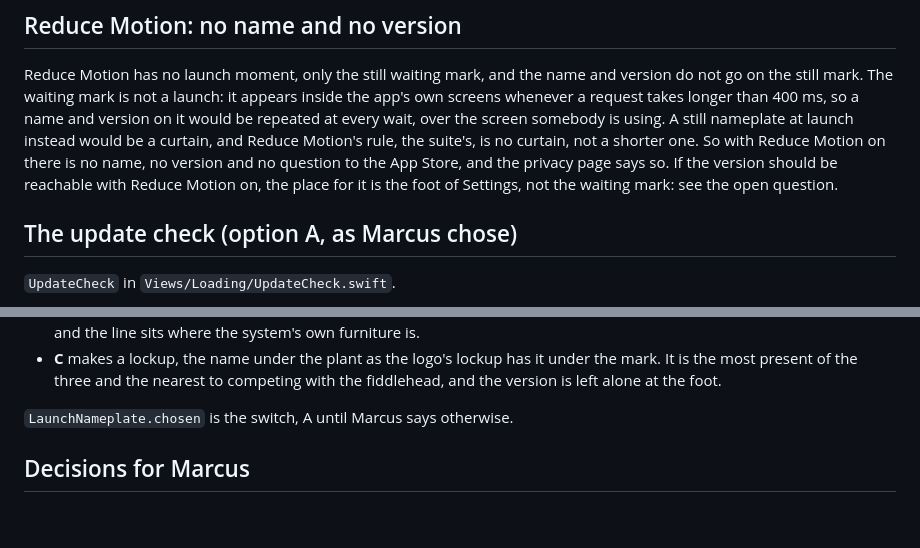
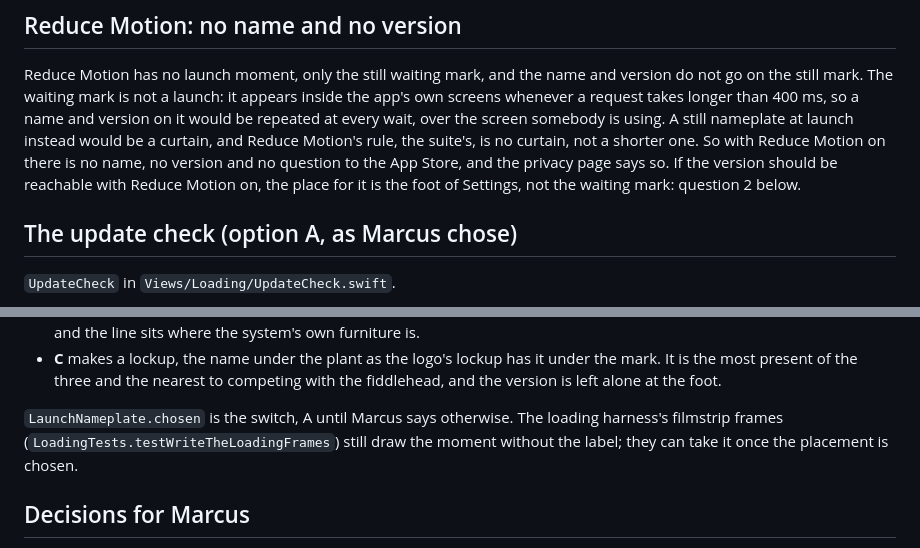
Before and after one commit to marcusbsorensen/peace-garden, a Markdown page: design/launch-label-2026-10-11/README.md, 2 parts joined by grey strips. GitHub-like rendering; blank space fills up the shorter version.

Commit message:
Launch label README: the harness filmstrips, and Reduce Motion pointing at question 2
Co-Authored-By: Claude Opus 5.5 <noreply@anthropic.com>

```diff
--- a/design/launch-label-2026-10-11/README.md
+++ b/design/launch-label-2026-10-11/README.md
@@ -51,7 +51,7 @@ repeated at every wait, over the screen somebody is using. A still nameplate at
 instead would be a curtain, and Reduce Motion's rule, the suite's, is no curtain, not a
 shorter one. So with Reduce Motion on there is no name, no version and no question to the App
 Store, and the privacy page says so. If the version should be reachable with Reduce Motion
-on, the place for it is the foot of Settings, not the waiting mark: see the open question.
+on, the place for it is the foot of Settings, not the waiting mark: question 2 below.
 
 ## The update check (option A, as Marcus chose)
 
@@ -136,7 +136,9 @@ plant's lowest ink, its root, is at 571 pt.
   It is the most present of the three and the nearest to competing with the fiddlehead, and
   the version is left alone at the foot.
 
-`LaunchNameplate.chosen` is the switch, A until Marcus says otherwise.
+`LaunchNameplate.chosen` is the switch, A until Marcus says otherwise. The loading
+harness's filmstrip frames (`LoadingTests.testWriteTheLoadingFrames`) still draw the moment
+without the label; they can take it once the placement is chosen.
 
 ## Decisions for Marcus
 
```
